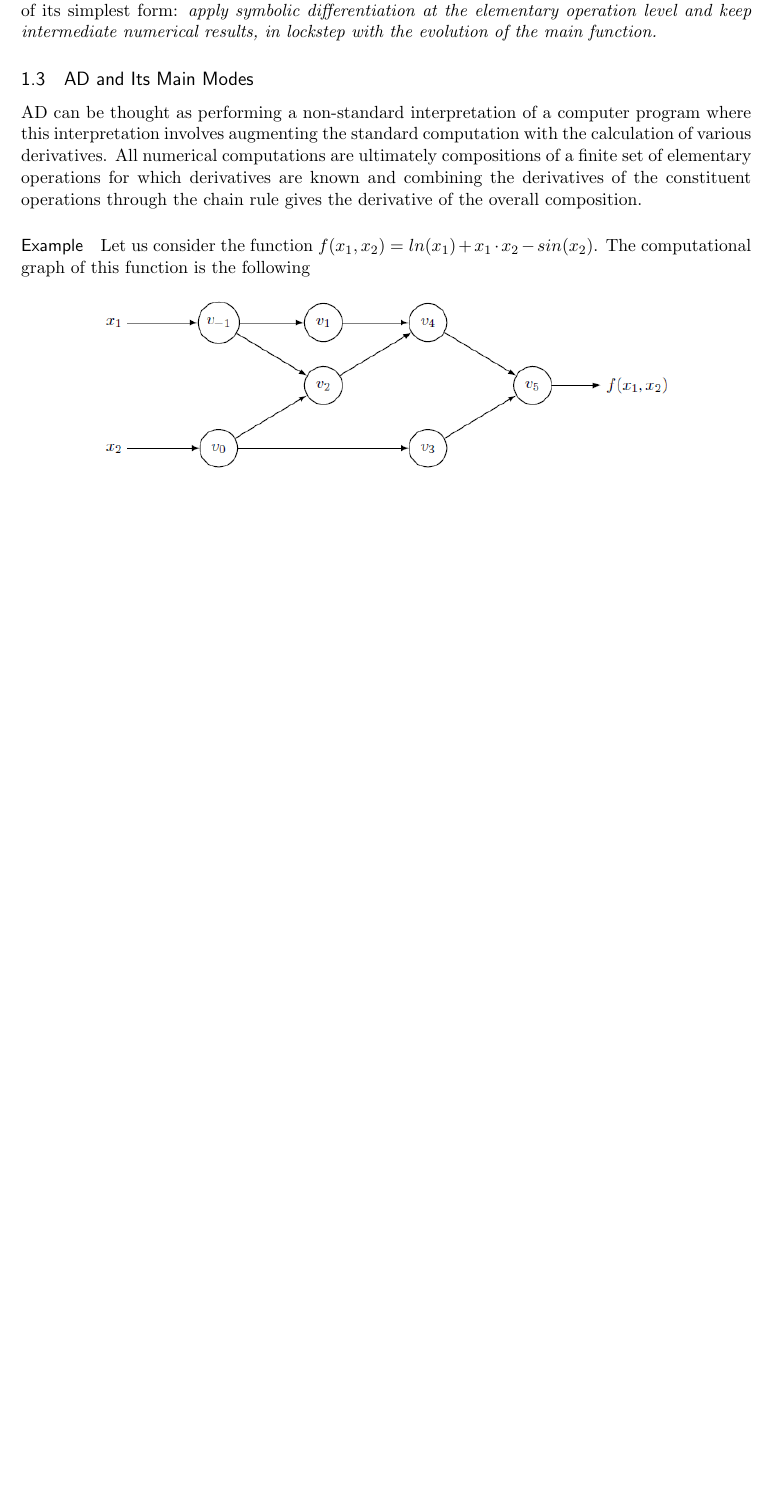
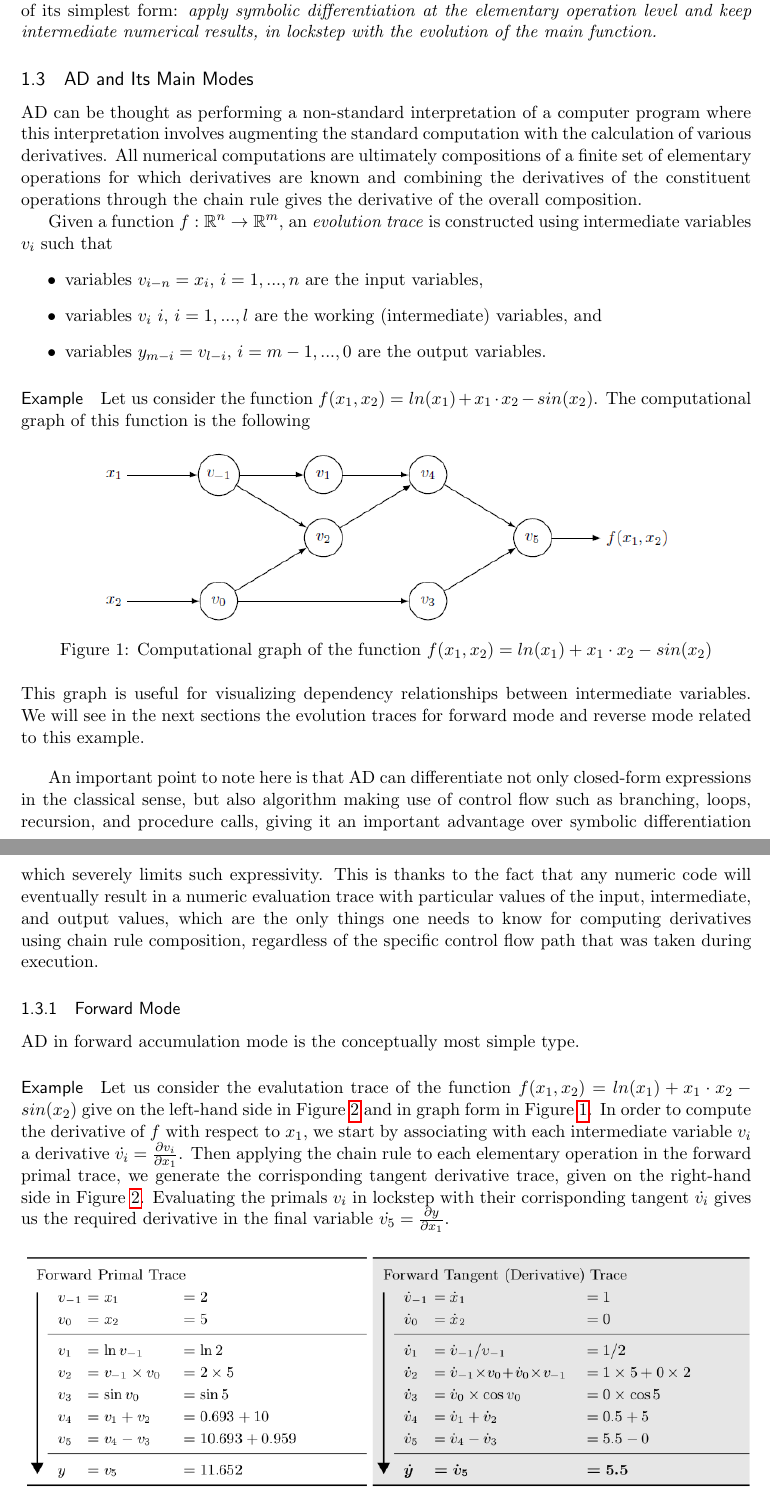
Before and after one commit to giulia-giusti/Notes, a LaTeX document (main.tex, which reads ADSurvey.tex): part of page 4 of 4 before the commit and two parts of pages 4 and 5 of 5 after it, the two joined at a grey line, cut so that both start at the same text, the shorter picture padded with empty space. Compiled offline with pdfLaTeX.

Commit message:
ADSurvey

```diff
--- a/ADSurvey.tex
+++ b/ADSurvey.tex
@@ -80,9 +80,32 @@ need for derivative calculation altogether.  & \\ \hline
 \subsection{AD and Its Main Modes}
 AD can be thought as performing a non-standard interpretation of a computer program where this interpretation involves augmenting the standard computation with the calculation of various derivatives. All numerical computations are ultimately compositions of a finite set of elementary operations for which derivatives are known and combining the derivatives of the constituent operations through the chain rule gives the derivative of the overall composition.
 
+Given a function $f: \mathbb{R}^n \rightarrow \mathbb{R}^m$, an \emph{evolution trace} is constructed using intermediate variables $v_i$ such that
+\begin{itemize}
+	\item variables $v_{i-n}=x_i$, $i=1,...,n$ are the input variables,
+	\item variables $v_{i} \mbox{ } i$, $i=1,...,l$ are the working (intermediate) variables, and
+	\item variables $y_{m-i}=v_{l-i}$, $i=m-1,...,0$ are the output variables.
+\end{itemize}
+
 \paragraph{Example} Let us consider the function $f(x_1,x_2)= ln(x_1)+ x_1 \cdot x_2 -sin(x_2)$. The computational graph of this function is the following
 
 \begin{figure}[h!]
 	\centering
 	\includegraphics[scale=0.9]{img/compGraph}
+	\caption{Computational graph of the function $f(x_1,x_2)= ln(x_1)+ x_1 \cdot x_2 -sin(x_2)$}
+	\label{compGraph}
 \end{figure}
+\noindent This graph is useful for visualizing dependency relationships between intermediate variables. We will see in the next sections the evolution traces for forward mode and reverse mode related to this example.
+
+\vspace*{4mm}
+An important point to note here is that AD can differentiate not only closed-form expressions in the classical sense, but also algorithm making use of control flow such as branching, loops, recursion, and procedure calls, giving it an important advantage over symbolic differentiation which severely limits such expressivity. This is thanks to the fact that any numeric code will eventually result in a numeric evaluation trace with particular values of the input, intermediate, and output values, which are the only things one needs to know for computing derivatives using chain rule composition, regardless of the specific control flow path that was taken during execution.
+
+\subsubsection{Forward Mode}
+AD in forward accumulation mode is the conceptually most simple type.
+
+\paragraph{Example}
+Let us consider the evalutation trace of the function $f(x_1,x_2)= ln(x_1)+ x_1 \cdot x_2 -sin(x_2)$ give on the left-hand side in Figure~\ref{evalTrace} and in graph form in Figure~\ref{compGraph}. In order to compute the derivative of $f$ with respect to $x_1$, we start by associating with each intermediate variable $v_i$ a derivative $\dot{v_i}=\frac{\partial v_i}{\partial x_1}$. Then applying the chain rule to each elementary operation in the forward primal trace, we generate the corrisponding tangent derivative trace, given on the right-hand side in Figure~\ref{evalTrace}. Evaluating the primals $v_i$ in lockstep with their corrisponding tangent $\dot{v_i}$ gives us the required derivative in the final variable $\dot{v_5}=\frac{\partial y}{\partial x_1}$.
+
+\begin{figure}[h!]
+	\centering \includegraphics[scale=0.47]{img/evalTrace}
+	\caption{Forward mode AD example, with $y=f(x_1,x_2)= ln(x_1)+ x_1 \cdot x_2 -sin(x_2)$ evaluated at $(x_1, x_2)=(2,5)$ and setting $\dot{x_1}=1$ to compute $\frac{\partial y}{\partial x_1}$.}
```
Also changed, not shown: img/evalTrace.png (added), main.pdf, ADSurvey.tex (11 more changed lines).
